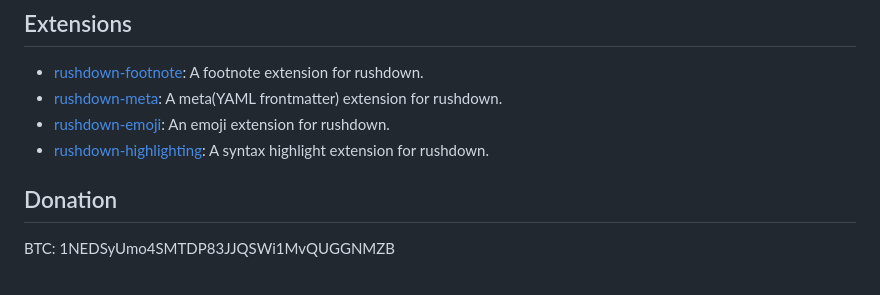
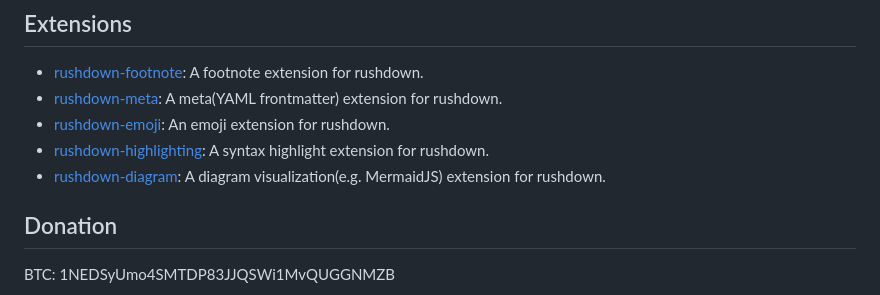
Before and after one commit to yuin/rushdown, a Markdown page: README.md, the part around the change. GitHub-like rendering.

Commit message:
docs: add rushdown-diagram to README

```diff
--- a/README.md
+++ b/README.md
@@ -416,6 +416,7 @@ HtmlRenderer constructor function can take these arguments if needed, in any ord
 - [rushdown-meta](https://crates.io/crates/rushdown-meta): A meta(YAML frontmatter) extension for rushdown.
 - [rushdown-emoji](https://crates.io/crates/rushdown-emoji): An emoji extension for rushdown.
 - [rushdown-highlighting](https://crates.io/crates/rushdown-highlighting): A syntax highlight extension for rushdown.
+- [rushdown-diagram](https://crates.io/crates/rushdown-diagram): A diagram visualization(e.g. MermaidJS) extension for rushdown.
 
 ## Donation
 BTC: 1NEDSyUmo4SMTDP83JJQSWi1MvQUGGNMZB
```
